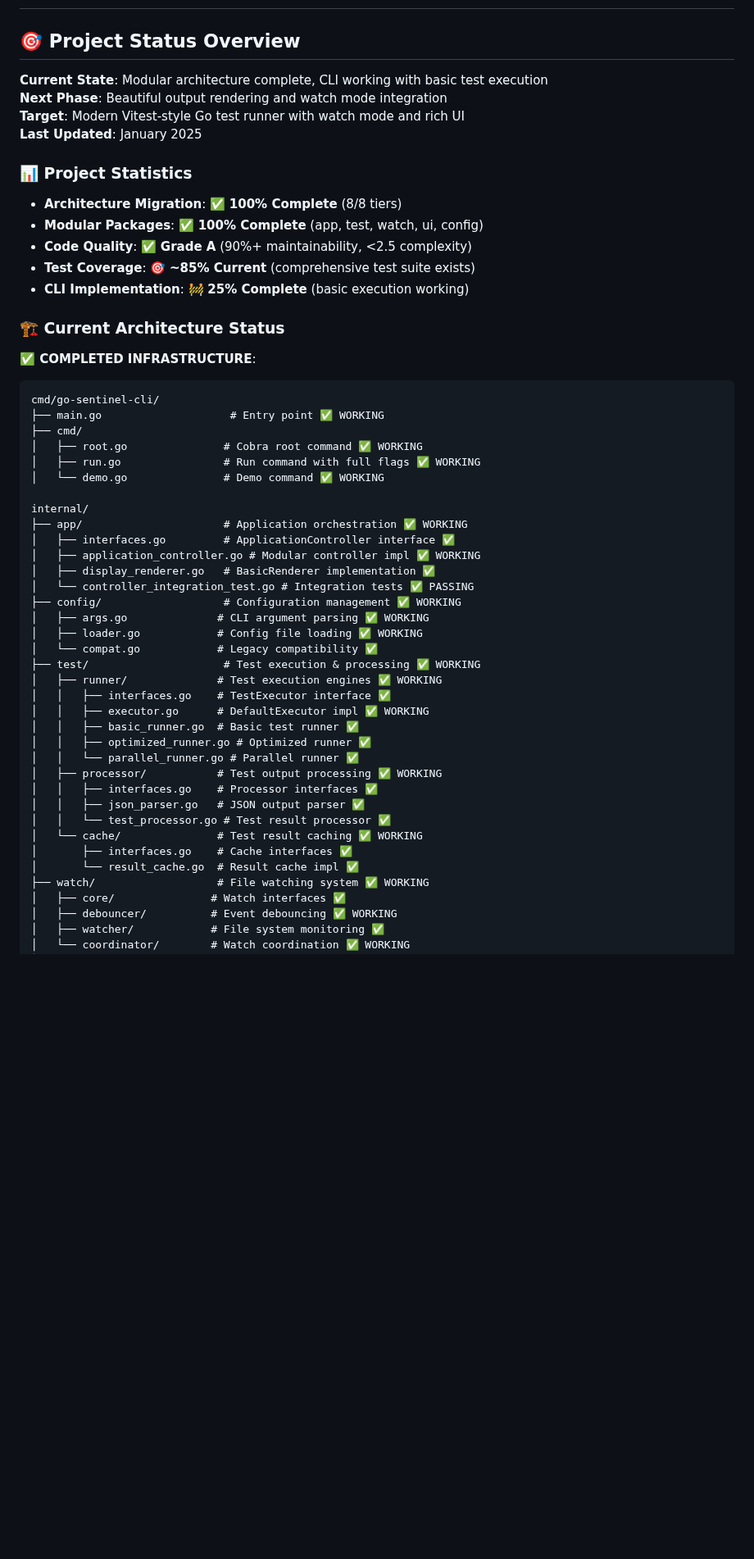
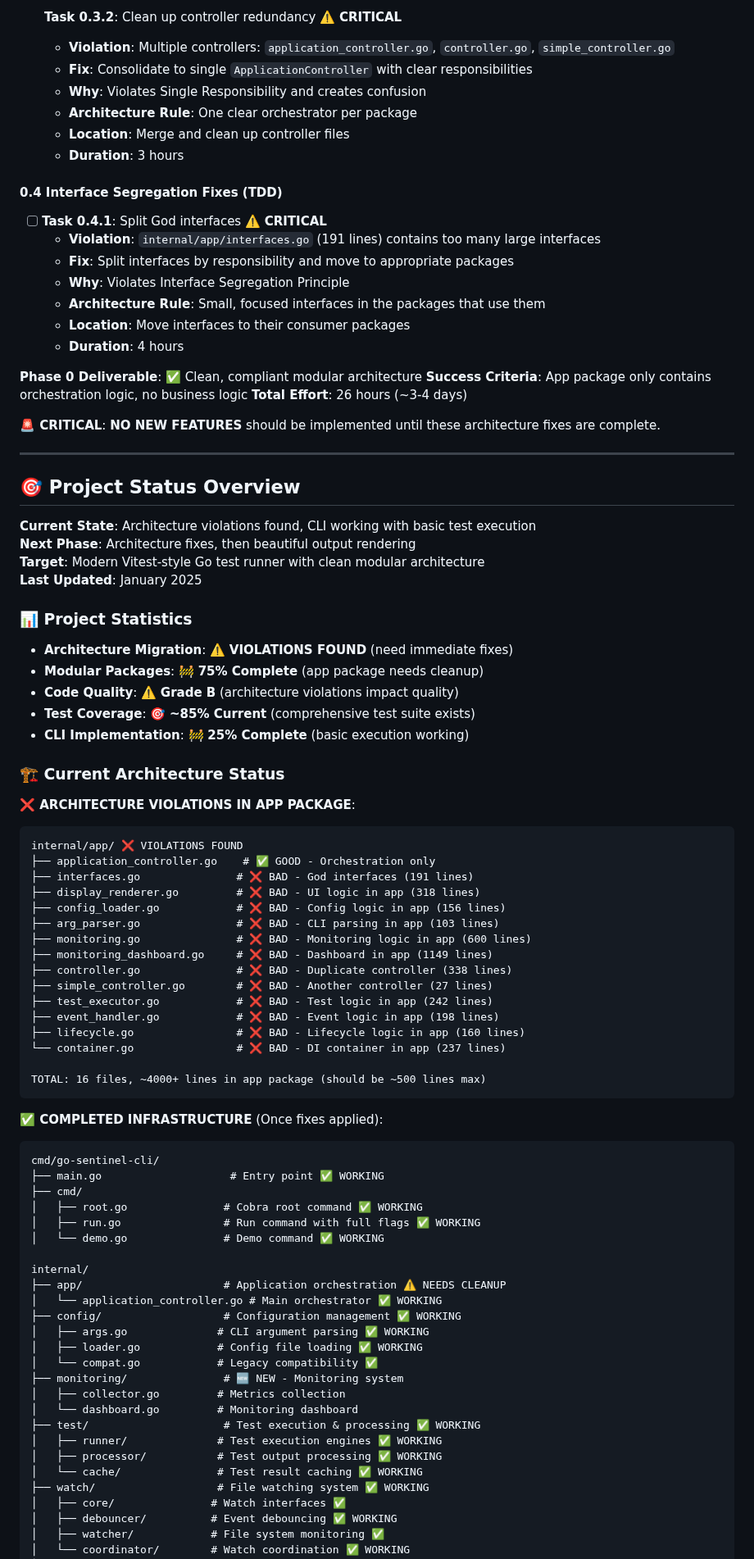
Before and after one commit to newbpydev/go-sentinel-cli, a Markdown page: CLI_IMPLEMENTATION_ROADMAP.md, the part around one of its changes. Shown at 82% size. Drawn GitHub-style; blank space fills up the shorter version.

````diff
--- a/CLI_IMPLEMENTATION_ROADMAP.md
+++ b/CLI_IMPLEMENTATION_ROADMAP.md
@@ -2,21 +55,65 @@
+- [ ] **Task 0.3.2**: Clean up controller redundancy ⚠️ **CRITICAL**
+  - **Violation**: Multiple controllers: `application_controller.go`, `controller.go`, `simple_controller.go`
+  - **Fix**: Consolidate to single `ApplicationController` with clear responsibilities
+  - **Why**: Violates Single Responsibility and creates confusion
+  - **Architecture Rule**: One clear orchestrator per package
+  - **Location**: Merge and clean up controller files
+  - **Duration**: 3 hours
+
+#### **0.4 Interface Segregation Fixes (TDD)**
+- [ ] **Task 0.4.1**: Split God interfaces ⚠️ **CRITICAL**
+  - **Violation**: `internal/app/interfaces.go` (191 lines) contains too many large interfaces
+  - **Fix**: Split interfaces by responsibility and move to appropriate packages
+  - **Why**: Violates Interface Segregation Principle
+  - **Architecture Rule**: Small, focused interfaces in the packages that use them
+  - **Location**: Move interfaces to their consumer packages
+  - **Duration**: 4 hours
+
+**Phase 0 Deliverable**: ✅ Clean, compliant modular architecture
+**Success Criteria**: App package only contains orchestration logic, no business logic
+**Total Effort**: 26 hours (~3-4 days)
+
+**🚨 CRITICAL**: **NO NEW FEATURES** should be implemented until these architecture fixes are complete.
+
+---
 
 ## 🎯 Project Status Overview
 
-**Current State**: Modular architecture complete, CLI working with basic test execution
-**Next Phase**: Beautiful output rendering and watch mode integration
-**Target**: Modern Vitest-style Go test runner with watch mode and rich UI
+**Current State**: Architecture violations found, CLI working with basic test execution
+**Next Phase**: Architecture fixes, then beautiful output rendering
+**Target**: Modern Vitest-style Go test runner with clean modular architecture
 **Last Updated**: January 2025
 
 ### 📊 Project Statistics
-- **Architecture Migration**: ✅ **100% Complete** (8/8 tiers)
-- **Modular Packages**: ✅ **100% Complete** (app, test, watch, ui, config)
-- **Code Quality**: ✅ **Grade A** (90%+ maintainability, <2.5 complexity)
+- **Architecture Migration**: ⚠️ **VIOLATIONS FOUND** (need immediate fixes)
+- **Modular Packages**: 🚧 **75% Complete** (app package needs cleanup)
+- **Code Quality**: ⚠️ **Grade B** (architecture violations impact quality)
 - **Test Coverage**: 🎯 **~85% Current** (comprehensive test suite exists)
 - **CLI Implementation**: 🚧 **25% Complete** (basic execution working)
 
 ### 🏗️ Current Architecture Status
 
-**✅ COMPLETED INFRASTRUCTURE**:
+**❌ ARCHITECTURE VIOLATIONS IN APP PACKAGE**:
+```
+internal/app/ ❌ VIOLATIONS FOUND
+├── application_controller.go    # ✅ GOOD - Orchestration only
+├── interfaces.go               # ❌ BAD - God interfaces (191 lines)
+├── display_renderer.go         # ❌ BAD - UI logic in app (318 lines)
+├── config_loader.go            # ❌ BAD - Config logic in app (156 lines)
+├── arg_parser.go               # ❌ BAD - CLI parsing in app (103 lines)
+├── monitoring.go               # ❌ BAD - Monitoring logic in app (600 lines)
+├── monitoring_dashboard.go     # ❌ BAD - Dashboard in app (1149 lines)
+├── controller.go               # ❌ BAD - Duplicate controller (338 lines)
+├── simple_controller.go        # ❌ BAD - Another controller (27 lines)
+├── test_executor.go            # ❌ BAD - Test logic in app (242 lines)
+├── event_handler.go            # ❌ BAD - Event logic in app (198 lines)
+├── lifecycle.go                # ❌ BAD - Lifecycle logic in app (160 lines)
+└── container.go                # ❌ BAD - DI container in app (237 lines)
+
+TOTAL: 16 files, ~4000+ lines in app package (should be ~500 lines max)
+```
+
+**✅ COMPLETED INFRASTRUCTURE** (Once fixes applied):
 ```
 cmd/go-sentinel-cli/
 ├── main.go                    # Entry point ✅ WORKING
@@ -26,29 +123,19 @@ cmd/go-sentinel-cli/
 │   └── demo.go               # Demo command ✅ WORKING
 
 internal/
-├── app/                      # Application orchestration ✅ WORKING
-│   ├── interfaces.go         # ApplicationController interface ✅
-│   ├── application_controller.go # Modular controller impl ✅ WORKING
-│   ├── display_renderer.go   # BasicRenderer implementation ✅
-│   └── controller_integration_test.go # Integration tests ✅ PASSING
+├── app/                      # Application orchestration ⚠️ NEEDS CLEANUP
+│   └── application_controller.go # Main orchestrator ✅ WORKING
 ├── config/                   # Configuration management ✅ WORKING
 │   ├── args.go              # CLI argument parsing ✅ WORKING
 │   ├── loader.go            # Config file loading ✅ WORKING
 │   └── compat.go            # Legacy compatibility ✅
+├── monitoring/               # 🆕 NEW - Monitoring system
+│   ├── collector.go         # Metrics collection
+│   └── dashboard.go         # Monitoring dashboard
 ├── test/                     # Test execution & processing ✅ WORKING
 │   ├── runner/              # Test execution engines ✅ WORKING
-│   │   ├── interfaces.go    # TestExecutor interface ✅
-│   │   ├── executor.go      # DefaultExecutor impl ✅ WORKING
-│   │   ├── basic_runner.go  # Basic test runner ✅
-│   │   ├── optimized_runner.go # Optimized runner ✅
-│   │   └── parallel_runner.go # Parallel runner ✅
 │   ├── processor/           # Test output processing ✅ WORKING
-│   │   ├── interfaces.go    # Processor interfaces ✅
-│   │   ├── json_parser.go   # JSON output parser ✅
-│   │   └── test_processor.go # Test result processor ✅
 │   └── cache/               # Test result caching ✅ WORKING
-│       ├── interfaces.go    # Cache interfaces ✅
-│       └── result_cache.go  # Result cache impl ✅
 ├── watch/                   # File watching system ✅ WORKING
 │   ├── core/               # Watch interfaces ✅
 │   ├── debouncer/          # Event debouncing ✅ WORKING
````
Also changed, not shown: other parts of CLI_IMPLEMENTATION_ROADMAP.md (+130 -93 lines).
